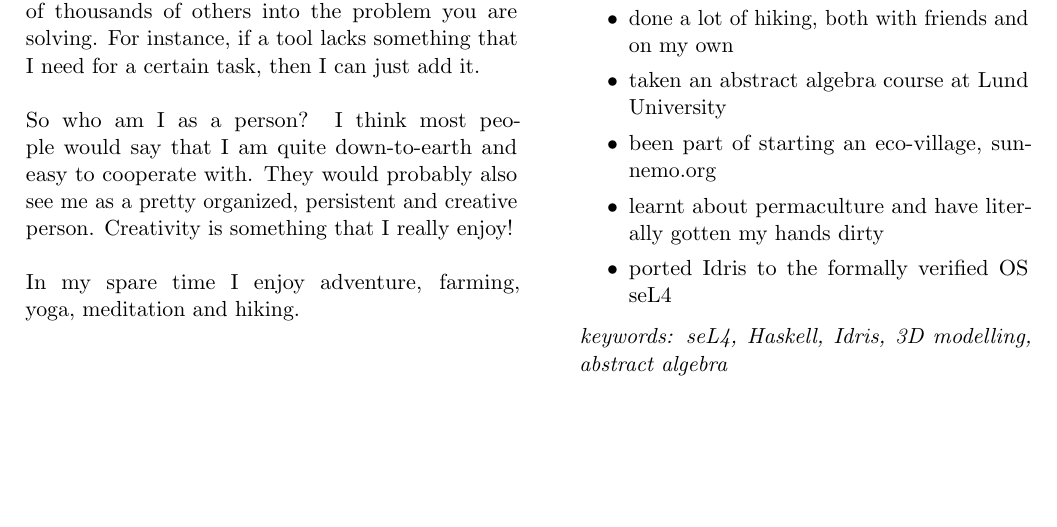
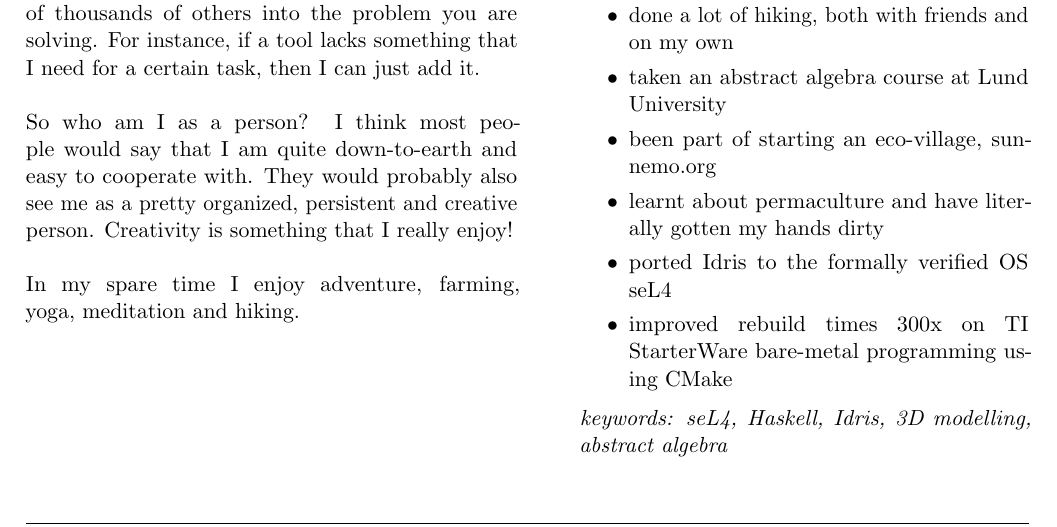
Before and after one commit to mokshasoft/CV, a LaTeX CV (cv.tex, which reads tex/p11_sabbatical.tex): part of page 1 of 4, cut so that both start at the same text, the shorter picture padded with empty space. Compiled offline with pdfLaTeX.

Commit message:
Add CMake improvement on TI StarterWare open-source project

```diff
--- a/tex/p11_sabbatical.tex
+++ b/tex/p11_sabbatical.tex
@@ -13,6 +13,7 @@ So in practical terms, what does all that really mean and what have I done so fa
     \item been part of starting an eco-village, sunnemo.org
     \item learnt about permaculture and have literally gotten my hands dirty
     \item ported Idris to the formally verified OS seL4
+    \item improved rebuild times 300x on TI StarterWare bare-metal programming using CMake
 \end{itemize}
 
 \textit{keywords: seL4, Haskell, Idris, 3D modelling, abstract algebra}
```
